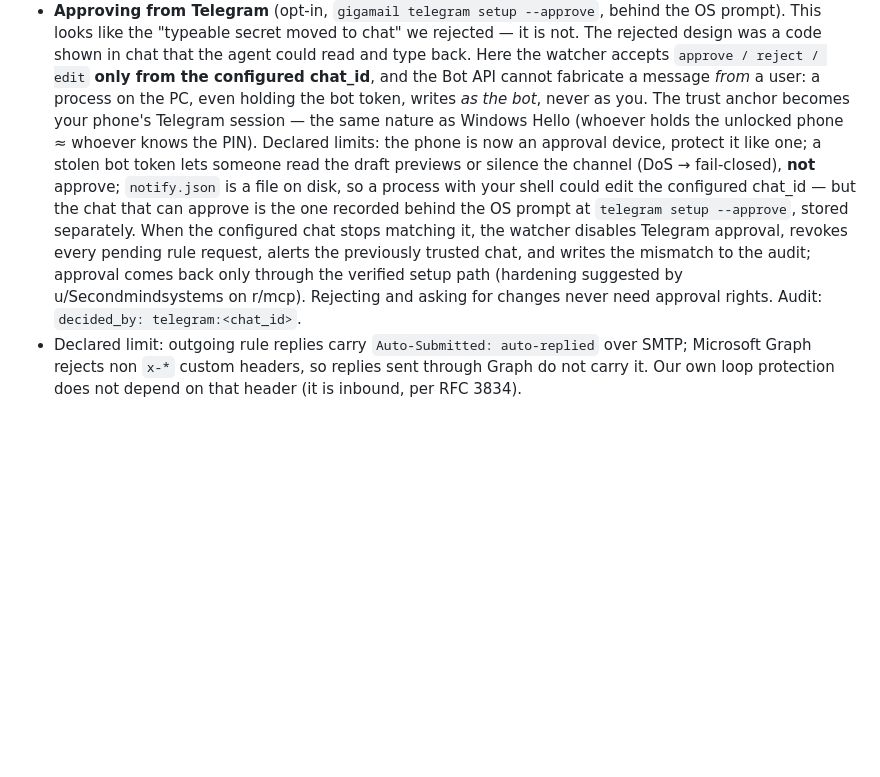
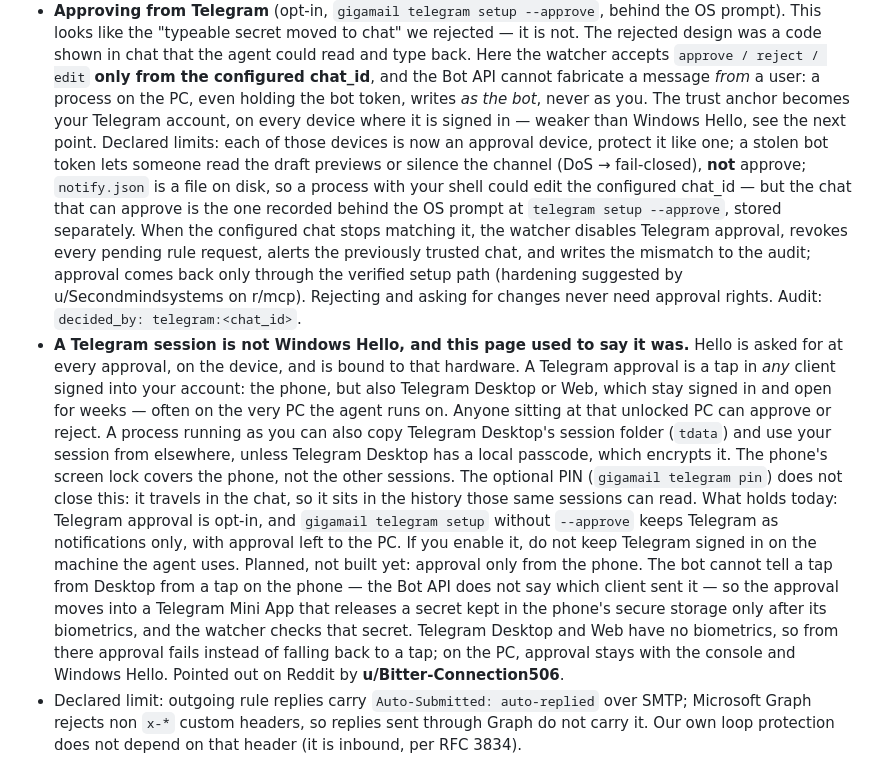
Before and after one commit to adecubed/gigamail, a Markdown page: SECURITY.md, the part around the change. Rendered like a GitHub page; blank space fills up the shorter version.

Commit message:
SECURITY.md: Telegram is not Windows Hello.

```diff
--- a/SECURITY.md
+++ b/SECURITY.md
@@ -152,9 +152,9 @@ compatible:
   `approve / reject / edit` **only from the configured chat_id**, and the
   Bot API cannot fabricate a message *from* a user: a process on the PC,
   even holding the bot token, writes *as the bot*, never as you. The trust
-  anchor becomes your phone's Telegram session — the same nature as
-  Windows Hello (whoever holds the unlocked phone ≈ whoever knows the
-  PIN). Declared limits: the phone is now an approval device, protect it
+  anchor becomes your Telegram account, on every device where it is
+  signed in — weaker than Windows Hello, see the next point. Declared
+  limits: each of those devices is now an approval device, protect it
   like one; a stolen bot token lets someone read the draft previews or
   silence the channel (DoS → fail-closed), **not** approve; `notify.json`
   is a file on disk, so a process with your shell could edit the
@@ -167,6 +167,30 @@ compatible:
   u/Secondmindsystems on r/mcp). Rejecting and
   asking for changes never need approval rights. Audit: `decided_by:
   telegram:<chat_id>`.
+- **A Telegram session is not Windows Hello, and this page used to say
+  it was.** Hello is asked for at every approval, on the device, and is
+  bound to that hardware. A Telegram approval is a tap in *any* client
+  signed into your account: the phone, but also Telegram Desktop or Web,
+  which stay signed in and open for weeks — often on the very PC the agent
+  runs on. Anyone sitting at that unlocked PC can approve or reject. A
+  process running as you can also copy Telegram Desktop's session folder
+  (`tdata`) and use your session from elsewhere, unless Telegram Desktop
+  has a local passcode, which encrypts it. The phone's screen lock covers
+  the phone, not the other sessions. The optional PIN (`gigamail telegram
+  pin`) does not close this: it travels in the chat, so it sits in the
+  history those same sessions can read. What holds today: Telegram
+  approval is opt-in, and `gigamail telegram setup` without `--approve`
+  keeps Telegram as notifications only, with approval left to the PC. If
+  you enable it, do not keep Telegram signed in on the machine the agent
+  uses. Planned, not built yet: approval only from the phone. The bot
+  cannot tell a tap from Desktop from a tap on the phone — the Bot API
+  does not say which client sent it — so the approval moves into a
+  Telegram Mini App that releases a secret kept in the phone's secure
+  storage only after its biometrics, and the watcher checks that secret.
+  Telegram Desktop and Web have no biometrics, so from there approval
+  fails instead of falling back to a tap; on the PC, approval stays with
+  the console and Windows Hello. Pointed out on Reddit by
+  **u/Bitter-Connection506**.
 - Declared limit: outgoing rule replies carry `Auto-Submitted:
   auto-replied` over SMTP; Microsoft Graph rejects non `x-*` custom headers,
   so replies sent through Graph do not carry it. Our own loop protection
```
Also changed, not shown: CHANGELOG.md (+22 -0 lines).
